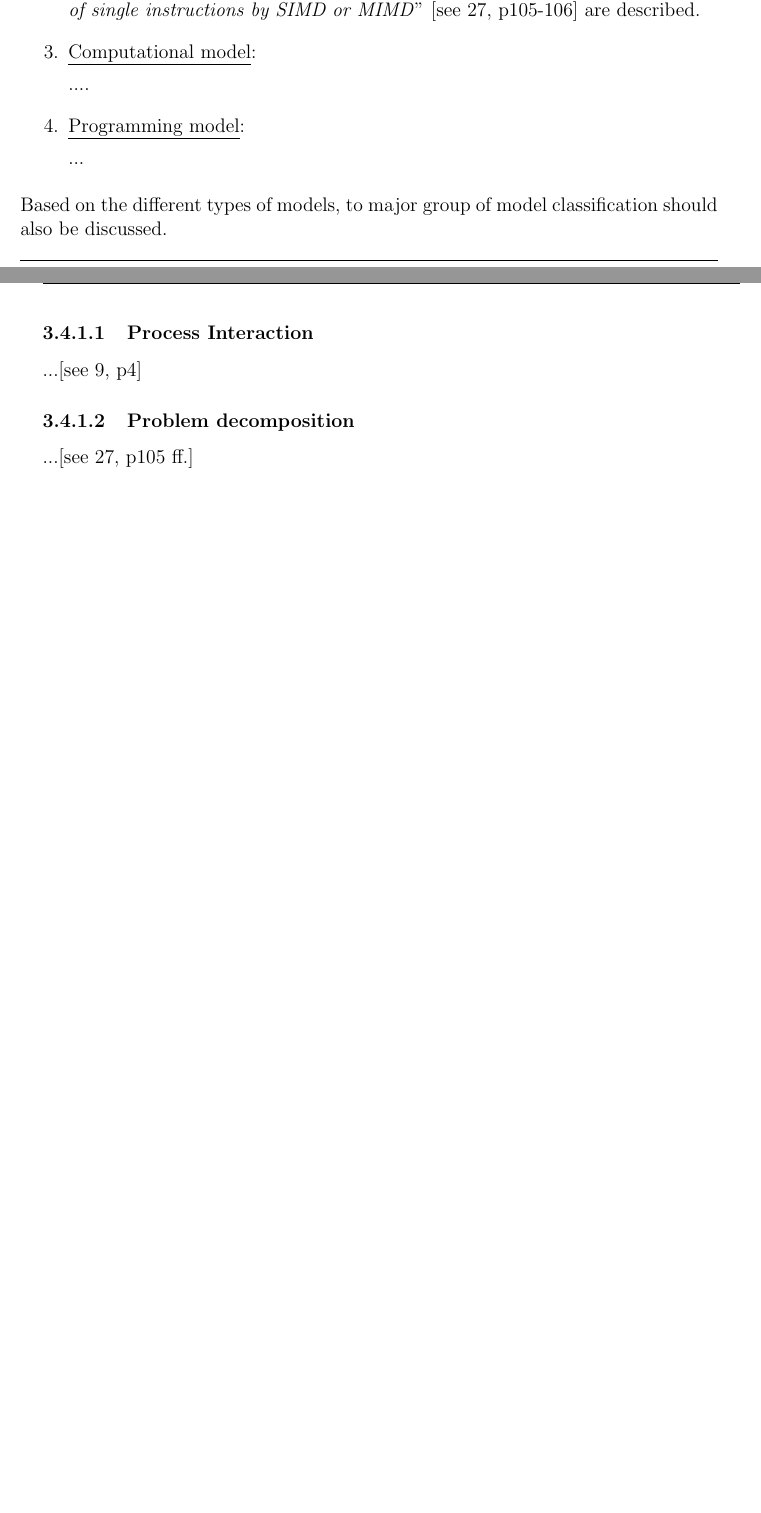
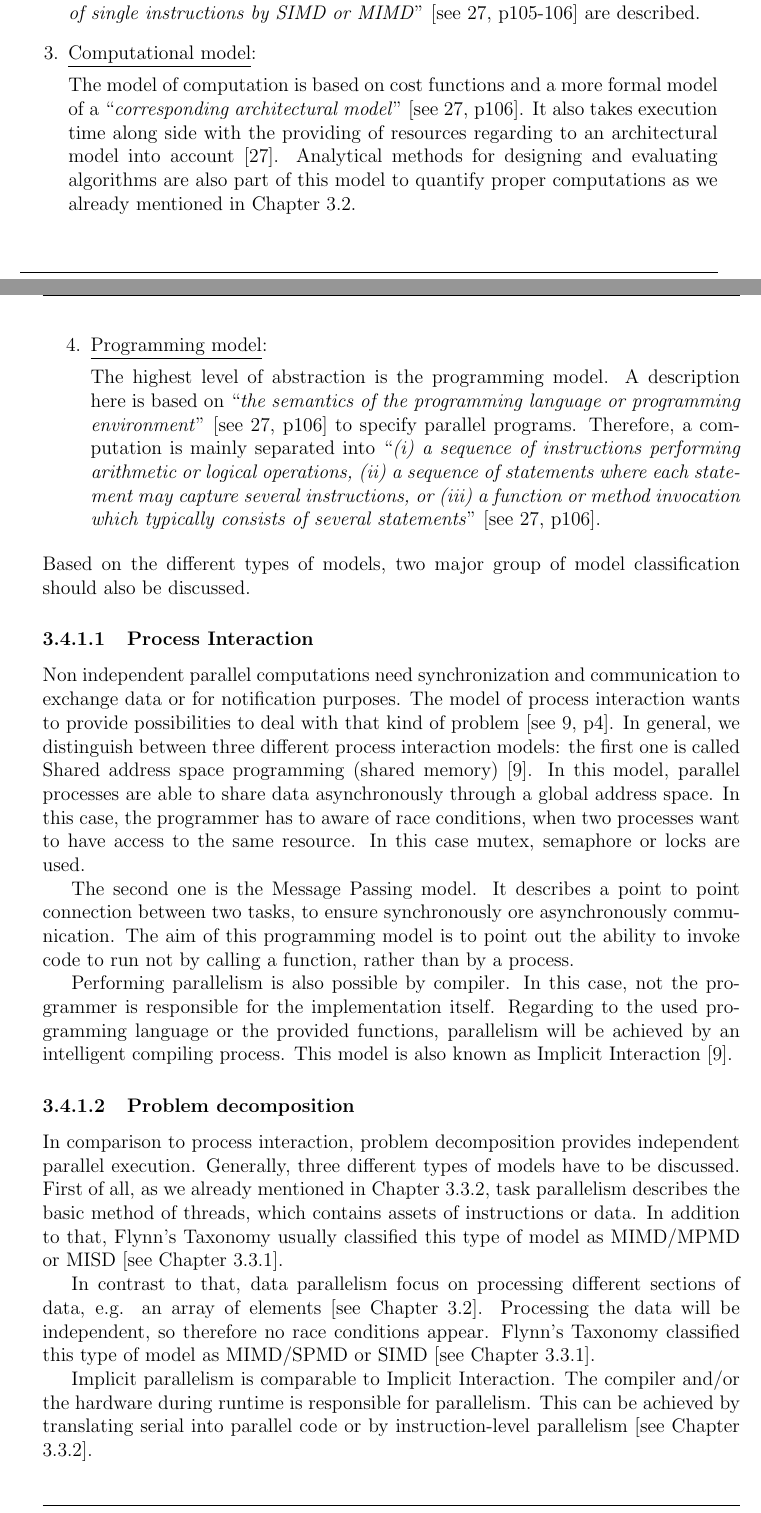
Before and after one commit to josephpal/esp32-ParallelProgramming, a LaTeX thesis (documentary/main.tex, which reads documentary/chapters/chapter03.tex): two parts of pages 19 and 20 of 29, joined at a grey line, cut so that both start at the same text. Compiled offline with pdfLaTeX.

Commit message:
added chapter 3.4.1.2

```diff
--- a/documentary/chapters/chapter03.tex
+++ b/documentary/chapters/chapter03.tex
@@ -373,19 +374,30 @@ In general, models for parallel programming are distinguished according to their
 
 	\item \underline{Computational model}:
 
-	....
+	The model of computation is based on cost functions and a more formal model of a ``\textit{corresponding architectural model}'' \parencite[see][p106]{book1}. It also takes execution time along side with the providing of resources regarding to an architectural model into account \parencite{book1}. Analytical methods for designing and evaluating algorithms are also part of this model to quantify proper computations as we already mentioned in Chapter \ref{chap:mathComp}.
+
+	\newpage
 
 	\item \underline{Programming model}:
 
-	...
+	The highest level of abstraction is the programming model.
+	A description here is based on ``\textit{the semantics of the programming language or programming environment}'' \parencite[see][p106]{book1} to specify parallel programs. Therefore, a computation is mainly separated into ``\textit{(i) a sequence of instructions performing arithmetic or logical operations, (ii) a sequence of statements where each statement may capture several instructions, or (iii) a function or method invocation which typically consists of several statements}'' \parencite[see][p106]{book1}.
 \end{enumerate}
 
-\noindent Based on the different types of models, to major group of model classification should also be discussed.
+\noindent Based on the different types of models, two major group of model classification should also be discussed.
 
 \subsubsection{Process Interaction}
 
-...\parencite[see][p4]{internet1}
+Non independent parallel computations need synchronization and communication to exchange data or for notification purposes. The model of process interaction wants to provide possibilities to deal with that kind of problem \parencite[see][p4]{internet1}. In general, we distinguish between three different process interaction models: the first one is called Shared address space programming (shared memory) \parencite{internet1}. In this model, parallel processes are able to share data asynchronously through a global address space. In this case, the programmer has to aware of race conditions, when two processes want to have access to the same resource. In this case mutex, semaphore or locks are used.
+
+The second one is the Message Passing model. It describes a point to point connection between two tasks, to ensure synchronously ore asynchronously communication. The aim of this programming model is to point out the ability to invoke code to run not by calling a function, rather than by a process.
+
+Performing parallelism is also possible by compiler. In this case, not the programmer is responsible for the implementation itself. Regarding to the used programming language or the provided functions, parallelism will be achieved by an intelligent compiling process. This model is also known as Implicit Interaction \parencite{internet1}.
 
 \subsubsection{Problem decomposition}
 
-...\parencite[see][p105 ff.]{book1}
+In comparison to process interaction, problem decomposition provides independent parallel execution. Generally, three different types of models have to be discussed. First of all, as we already mentioned in Chapter \ref{subchap:typesOfParallelism}, task parallelism describes the basic method of threads, which contains assets of instructions or data. In addition to that, Flynn's Taxonomy usually classified this type of model as MIMD/MPMD or MISD [see Chapter \ref{subchap:flynnsTax}].
+
+In contrast to that, data parallelism focus on processing different sections of data, e.g. an array of elements [see Chapter \ref{chap:mathComp}]. Processing the data will be independent, so therefore no race conditions appear. Flynn's Taxonomy classified this type of model as MIMD/SPMD or SIMD [see Chapter \ref{subchap:flynnsTax}].
+
+Implicit parallelism is comparable to Implicit Interaction. The compiler and/or the hardware during runtime is responsible for parallelism. This can be achieved by translating serial into parallel code or by instruction-level parallelism [see Chapter \ref{subchap:typesOfParallelism}].
```
Also changed, not shown: documentary/output/main.pdf, documentary/chapters/chapter03.tex (5 more changed lines).
